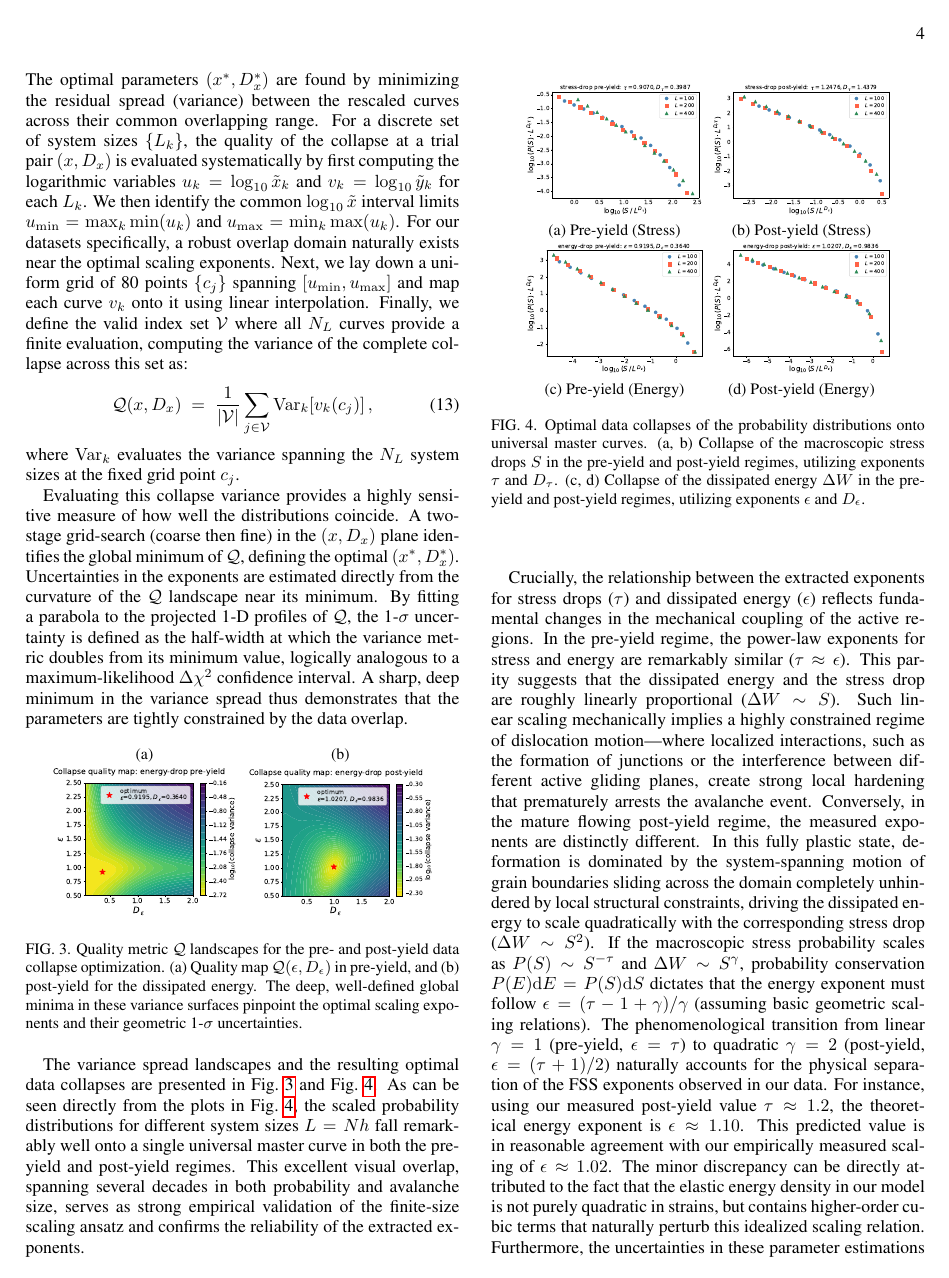
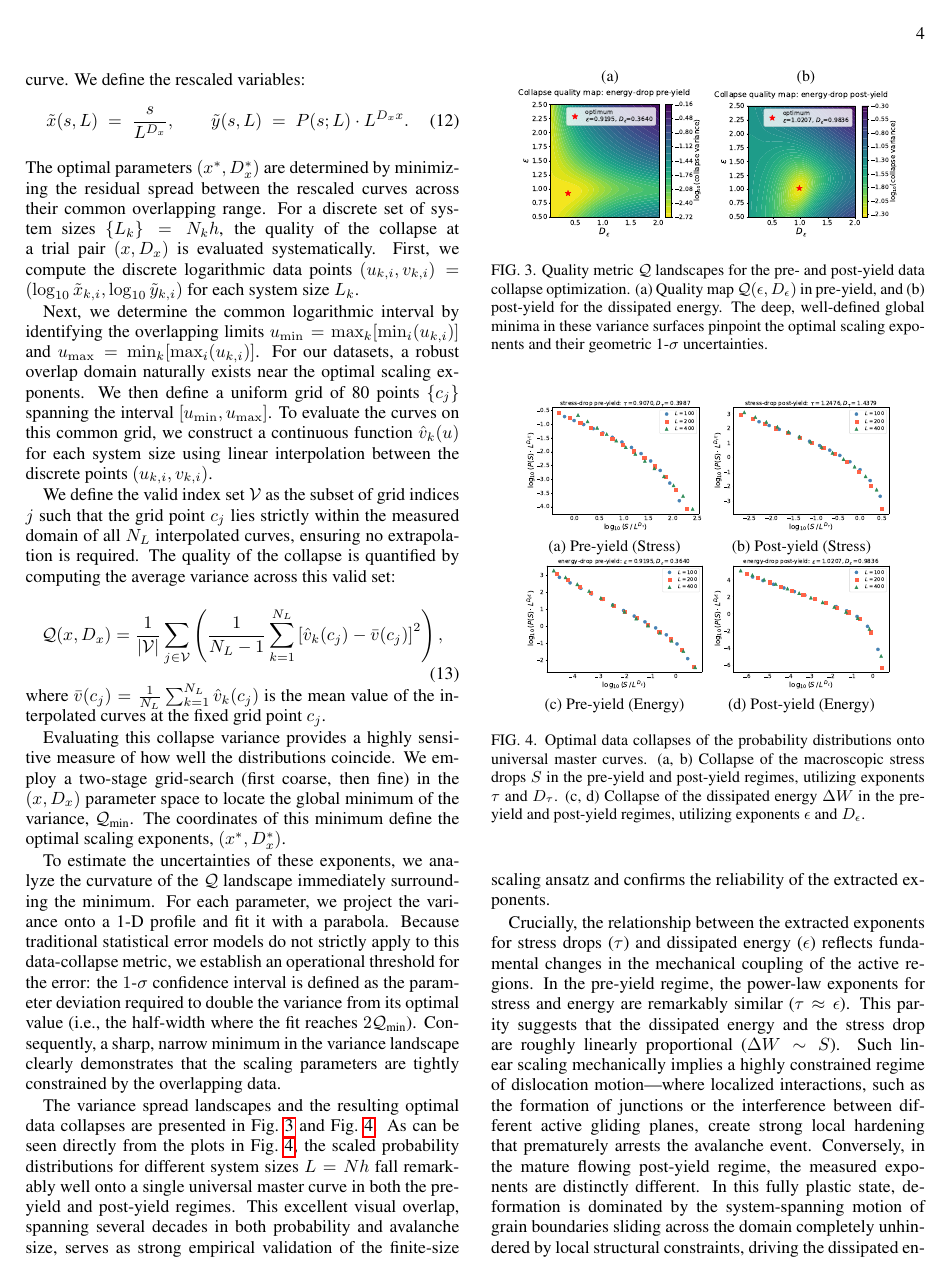
Before and after one commit to cnrs-oguzumut/two_stage_yielding_MTM, a LaTeX paper (SM.tex): page 4 of 5 before the commit and page 4 of 6 after it. Compiled offline with pdfLaTeX.

```diff
--- a/SM.tex
+++ b/SM.tex
@@ -479,18 +479,22 @@
   \qquad
   \tilde{y}(s,L) \;=\; P(s;L)\cdot L^{D_x x}.
 \end{equation}
-The optimal parameters $(x^*, D_x^*)$ are found by minimizing the residual spread (variance) between the rescaled curves across their common overlapping range. For a discrete set of system sizes $\{L_k\}$, the quality of the collapse at a trial pair $(x,D_x)$ is evaluated systematically by first computing the logarithmic variables $u_k = \log_{10}\tilde{x}_k$ and $v_k = \log_{10}\tilde{y}_k$ for each $L_k$. We then identify the common $\log_{10}\tilde{x}$ interval limits $u_{\min} = \max_k\min(u_k)$ and $u_{\max} = \min_k\max(u_k)$. For our datasets specifically, a robust overlap domain naturally exists near the optimal scaling exponents. Next, we lay down a uniform grid of 80 points $\{c_j\}$ spanning $[u_{\min},u_{\max}]$ and map each curve $v_k$ onto it using linear interpolation. Finally, we define the valid index set $\mathcal{V}$ where all $N_L$ curves provide a finite evaluation, computing the variance of the complete collapse across this set as:
+The optimal parameters $(x^*, D_x^*)$ are determined by minimizing the residual spread between the rescaled curves across their common overlapping range. For a discrete set of system sizes $\{L_k\} = N_kh$, the quality of the collapse at a trial pair $(x,D_x)$ is evaluated systematically. First, we compute the discrete logarithmic data points $(u_{k,i}, v_{k,i}) = (\log_{10}\tilde{x}_{k,i}, \log_{10}\tilde{y}_{k,i})$ for each system size $L_k$.
+
+Next, we determine the common logarithmic interval by identifying the overlapping limits $u_{\min} = \max_k[\min_i(u_{k,i})]$ and $u_{\max} = \min_k[\max_i(u_{k,i})]$. For our datasets, a robust overlap domain naturally exists near the optimal scaling exponents. We then define a uniform grid of 80 points $\{c_j\}$ spanning the interval $[u_{\min}, u_{\max}]$. To evaluate the curves on this common grid, we construct a continuous function $\hat{v}_k(u)$ for each system size using linear interpolation between the discrete points $(u_{k,i}, v_{k,i})$.
+
+We define the valid index set $\mathcal{V}$ as the subset of grid indices $j$ such that the grid point $c_j$ lies strictly within the measured domain of all $N_L$ interpolated curves, ensuring no extrapolation is required. The quality of the collapse is quantified by computing the average variance across this valid set:
 \begin{equation}
   \mathcal{Q}(x,D_x)
-  \;=\;
-  \frac{1}{|\mathcal{V}|}
-  \sum_{j\in\mathcal{V}}
-  \mathrm{Var}_k\!\left[v_k(c_j)\right],
+  =
+  \frac{1}{|\mathcal{V}|} \sum_{j\in\mathcal{V}} \left( \frac{1}{N_L - 1} \sum_{k=1}^{N_L} \left[ \hat{v}_k(c_j) - \bar{v}(c_j) \right]^2 \right),
   \label{eq:quality}
 \end{equation}
-where $\mathrm{Var}_k$ evaluates the variance spanning the $N_L$ system sizes at the fixed grid point $c_j$.
+where $\bar{v}(c_j) = \frac{1}{N_L} \sum_{k=1}^{N_L} \hat{v}_k(c_j)$ is the mean value of the interpolated curves at the fixed grid point $c_j$.
 
-Evaluating this collapse variance provides a highly sensitive measure of how well the distributions coincide. A two-stage grid-search (coarse then fine) in the $(x, D_x)$ plane identifies the global minimum of $\mathcal{Q}$, defining the optimal $(x^*, D_x^*)$. Uncertainties in the exponents are estimated directly from the curvature of the $\mathcal{Q}$ landscape near its minimum. By fitting a parabola to the projected 1-D profiles of $\mathcal{Q}$, the 1-$\sigma$ uncertainty is defined as the half-width at which the variance metric doubles from its minimum value, logically analogous to a maximum-likelihood $\Delta \chi^2$ confidence interval. A sharp, deep minimum in the variance spread thus demonstrates that the parameters are tightly constrained by the data overlap.
+Evaluating this collapse variance provides a highly sensitive measure of how well the distributions coincide. We employ a two-stage grid-search (first coarse, then fine) in the $(x, D_x)$ parameter space to locate the global minimum of the variance, $\mathcal{Q}_{\text{min}}$. The coordinates of this minimum define the optimal scaling exponents, $(x^*, D_x^*)$.
+
+To estimate the uncertainties of these exponents, we analyze the curvature of the $\mathcal{Q}$ landscape immediately surrounding the minimum. For each parameter, we project the variance onto a 1-D profile and fit it with a parabola. Because traditional statistical error models do not strictly apply to this data-collapse metric, we establish an operational threshold for the error: the $1$-$\sigma$ confidence interval is defined as the parameter deviation required to double the variance from its optimal value (i.e., the half-width where the fit reaches $2\mathcal{Q}_{\text{min}}$). Consequently, a sharp, narrow minimum in the variance landscape clearly demonstrates that the scaling parameters are tightly constrained by the overlapping data.
 
 \begin{figure}[hbt!]
 \centering
@@ -519,7 +523,7 @@
 \end{figure}
 The variance spread landscapes and the resulting optimal data collapses are presented in Fig.~\ref{sm:fig_quality_maps} and Fig.~\ref{sm:fig_collapses}. As can be seen directly from the plots in Fig.~\ref{sm:fig_collapses}, the scaled probability distributions for different system sizes $L=Nh$ fall remarkably well onto a single universal master curve in both the pre-yield and post-yield regimes. This excellent visual overlap, spanning several decades in both probability and avalanche size, serves as strong empirical validation of the finite-size scaling ansatz and confirms the reliability of the extracted exponents.
 
-Crucially, the relationship between the extracted exponents for stress drops ($\tau$) and dissipated energy ($\epsilon$) reflects fundamental changes in the mechanical coupling of the active regions. In the pre-yield regime, the power-law exponents for stress and energy are remarkably similar ($\tau \approx \epsilon$). This parity suggests that the dissipated energy and the stress drop are roughly linearly proportional ($\Delta W \sim S$). Such linear scaling mechanically implies a highly constrained regime of dislocation motion—where localized interactions, such as the formation of junctions or the interference between different active gliding planes, create strong local hardening that prematurely arrests the avalanche event. Conversely, in the mature flowing post-yield regime, the measured exponents are distinctly different. In this fully plastic state, deformation is dominated by the system-spanning motion of grain boundaries sliding across the domain completely unhindered by local structural constraints, driving the dissipated energy to scale quadratically with the corresponding stress drop ($\Delta W \sim S^2$). If the macroscopic stress probability scales as $P(S) \sim S^{-\tau}$ and $\Delta W \sim S^\gamma$, probability conservation $P(E)\mathrm{d}E = P(S)\mathrm{d}S$ dictates that the energy exponent must follow $\epsilon = (\tau - 1 + \gamma)/\gamma$ (assuming basic geometric scaling relations). The phenomenological transition from linear $\gamma=1$ (pre-yield, $\epsilon = \tau$) to quadratic $\gamma=2$ (post-yield, $\epsilon = (\tau+1)/2$) naturally accounts for the physical separation of the FSS exponents observed in our data. For instance, using our measured post-yield value $\tau \approx 1.2$, the theoretical energy exponent is $\epsilon \approx 1.10$. This predicted value is in reasonable agreement with our empirically measured scaling of $\epsilon \approx 1.02$. The minor discrepancy can be directly attributed to the fact that the elastic energy density in our model is not purely quadratic in strains, but contains higher-order cubic terms that naturally perturb this idealized scaling relation. Furthermore, the uncertainties in these parameter estimations can be quite large ($\sim \pm 0.2$), and even larger simulation domains may be needed in the future to fully resolve the exact asymptotic scaling limits.
+Crucially, the relationship between the extracted exponents for stress drops ($\tau$) and dissipated energy ($\epsilon$) reflects fundamental changes in the mechanical coupling of the active regions. In the pre-yield regime, the power-law exponents for stress and energy are remarkably similar ($\tau \approx \epsilon$). This parity suggests that the dissipated energy and the stress drop are roughly linearly proportional ($\Delta W \sim S$). Such linear scaling mechanically implies a highly constrained regime of dislocation motion—where localized interactions, such as the formation of junctions or the interference between different active gliding planes, create strong local hardening that prematurely arrests the avalanche event. Conversely, in the mature flowing post-yield regime, the measured exponents are distinctly different. In this fully plastic state, deformation is dominated by the system-spanning motion of grain boundaries sliding across the domain completely unhindered by local structural constraints, driving the dissipated energy to scale quadratically with the corresponding stress drop ($\Delta W \sim S^2$). If the macroscopic stress probability scales as $P(S) \sim S^{-\tau}$ and $\Delta W \sim S^\gamma$, probability conservation $P(\Delta W)\mathrm{d}\Delta W = P(S)\mathrm{d}S$ dictates that the energy exponent must follow $\epsilon = (\tau - 1 + \gamma)/\gamma$ (assuming basic geometric scaling relations). The phenomenological transition from linear $\gamma=1$ (pre-yield, $\epsilon = \tau$) to quadratic $\gamma=2$ (post-yield, $\epsilon = (\tau+1)/2$) naturally accounts for the physical separation of the FSS exponents observed in our data. For instance, using our measured post-yield value $\tau \approx 1.2$, the theoretical energy exponent is $\epsilon \approx 1.10$. This predicted value is in reasonable agreement with our empirically measured scaling of $\epsilon \approx 1.02$. The minor discrepancy can be directly attributed to the fact that the elastic energy density in our model is not purely quadratic in strains, but contains higher-order cubic terms that naturally perturb this idealized scaling relation. Furthermore, the uncertainties in these parameter estimations can be quite large ($\sim \pm 0.2$), and even larger simulation domains may be needed in the future to fully resolve the exact asymptotic scaling limits.
 
 Furthermore, the extracted fractal dimensions ($D_\epsilon$ and $D_\tau$) characterize the complex geometrical morphology of the actively deforming regions. Focusing specifically on the dissipated energy avalanches, we find a stark contrast in the measured fractal dimensions between the two deformation stages. In the early pre-yield phase, the energy avalanches yield a low fractal dimension of $D_\tau \approx 0.36$, characterizing the highly localized, spatially scattered, microscopic isolated rearrangements, see Fig.~\ref{sm:fig_plastified}(a). Conversely, in the mature post-yield regime, the measured fractal dimension surges to $D_\tau \approx 0.98$. This value approaching unity is fundamentally consistent with the emergence of 1D-like system-spanning shear bands. These macroscopic bands exhibit a highly correlated, anisotropic spatial structure (fractality) as deformation localizes, naturally reflecting the cooperative, extended nature of the individual yielding events dominating the mature flowing stage, where typical avalanches include the motion of grain boundaries whose lengths are comparable to linear system (see Fig.~\ref{sm:fig_plastified}(b)).
 
```
Also changed, not shown: SM.tex (2 more changed lines).
